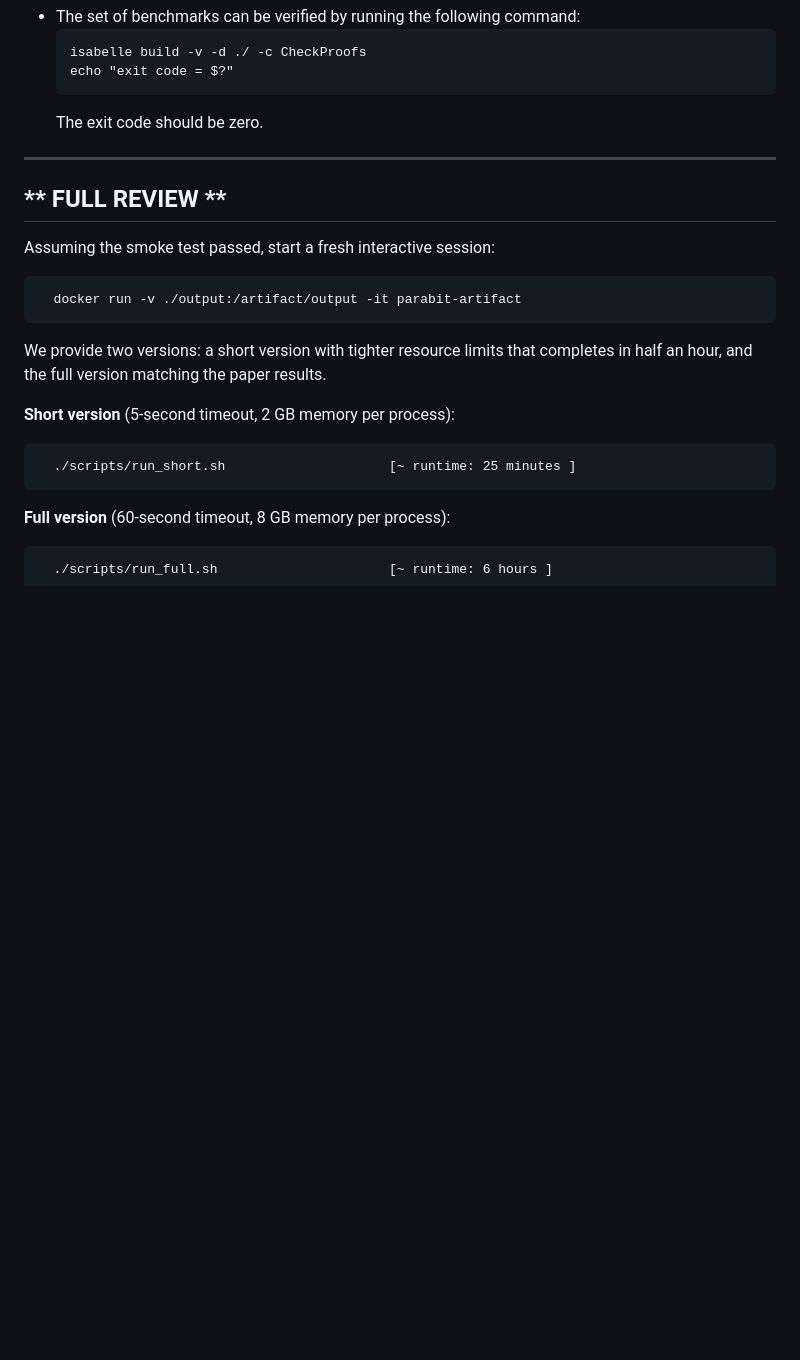
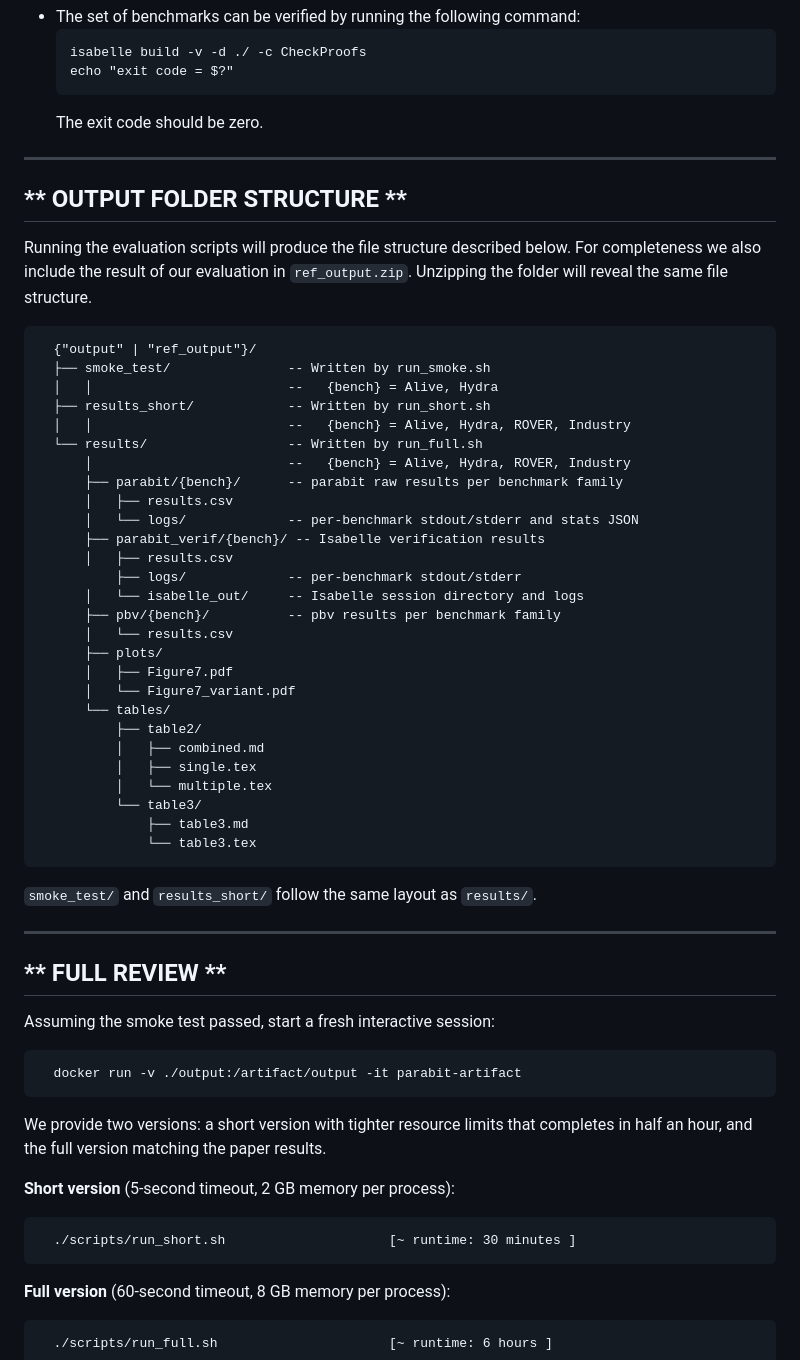
Before and after one commit to luigirinaldi/CAV, a Markdown page: README.md, the part around one of its changes. GitHub-like rendering; blank space fills up the shorter version.

````diff
--- a/README.md
+++ b/README.md
@@ -247,6 +208,46 @@ Proof verified by Isabelle!
     The exit code should be zero.
 
 -------------------------------------------------------------------------------
+**                         OUTPUT FOLDER STRUCTURE                           **
+-------------------------------------------------------------------------------
+
+Running the evaluation scripts will produce the file structure described below.
+For completeness we also include the result of our evaluation in
+`ref_output.zip`. Unzipping the folder will reveal the same file structure.
+
+```
+  {"output" | "ref_output"}/
+  ├── smoke_test/               -- Written by run_smoke.sh
+  │   │                         --   {bench} = Alive, Hydra
+  ├── results_short/            -- Written by run_short.sh
+  │   │                         --   {bench} = Alive, Hydra, ROVER, Industry
+  └── results/                  -- Written by run_full.sh
+      │                         --   {bench} = Alive, Hydra, ROVER, Industry
+      ├── parabit/{bench}/      -- parabit raw results per benchmark family
+      │   ├── results.csv
+      │   └── logs/             -- per-benchmark stdout/stderr and stats JSON
+      ├── parabit_verif/{bench}/ -- Isabelle verification results
+      │   ├── results.csv
+          ├── logs/             -- per-benchmark stdout/stderr
+      │   └── isabelle_out/     -- Isabelle session directory and logs
+      ├── pbv/{bench}/          -- pbv results per benchmark family
+      │   └── results.csv
+      ├── plots/
+      │   ├── Figure7.pdf
+      │   └── Figure7_variant.pdf
+      └── tables/
+          ├── table2/
+          │   ├── combined.md
+          │   ├── single.tex
+          │   └── multiple.tex
+          └── table3/
+              ├── table3.md
+              └── table3.tex
+```
+
+`smoke_test/` and `results_short/` follow the same layout as `results/`.
+
+-------------------------------------------------------------------------------
 **                               FULL REVIEW                                 **
 -------------------------------------------------------------------------------
 
@@ -261,7 +262,7 @@ completes in half an hour, and the full version matching the paper results.
 
 **Short version** (5-second timeout, 2 GB memory per process):
 ```
-  ./scripts/run_short.sh                     [~ runtime: 25 minutes ]
+  ./scripts/run_short.sh                     [~ runtime: 30 minutes ]
 ```
 **Full version** (60-second timeout, 8 GB memory per process):
 ```
````
Also changed, not shown: other parts of README.md (+59 -53 lines).
